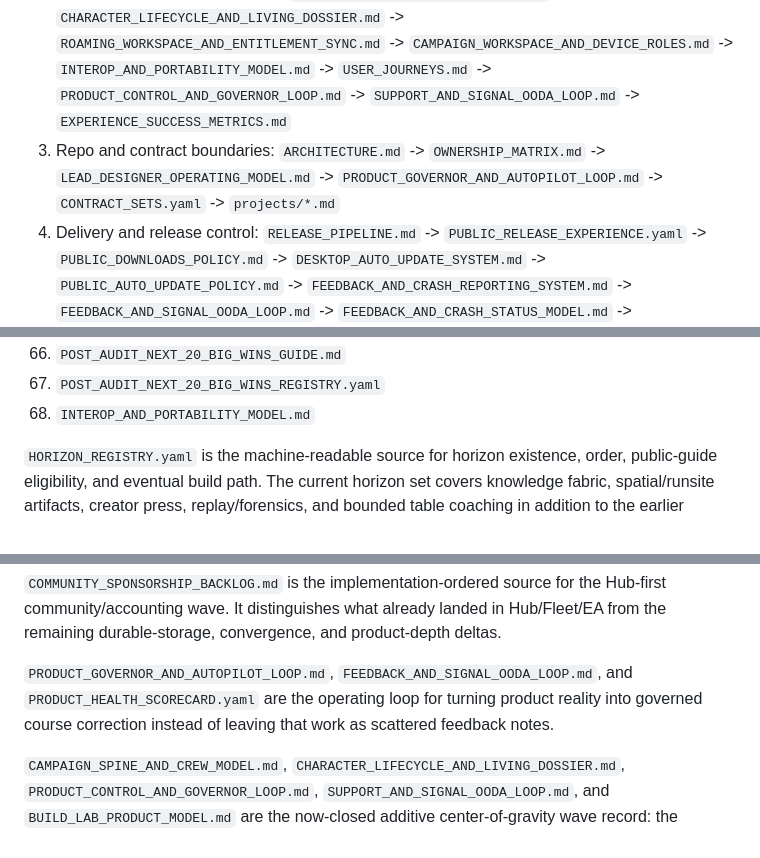
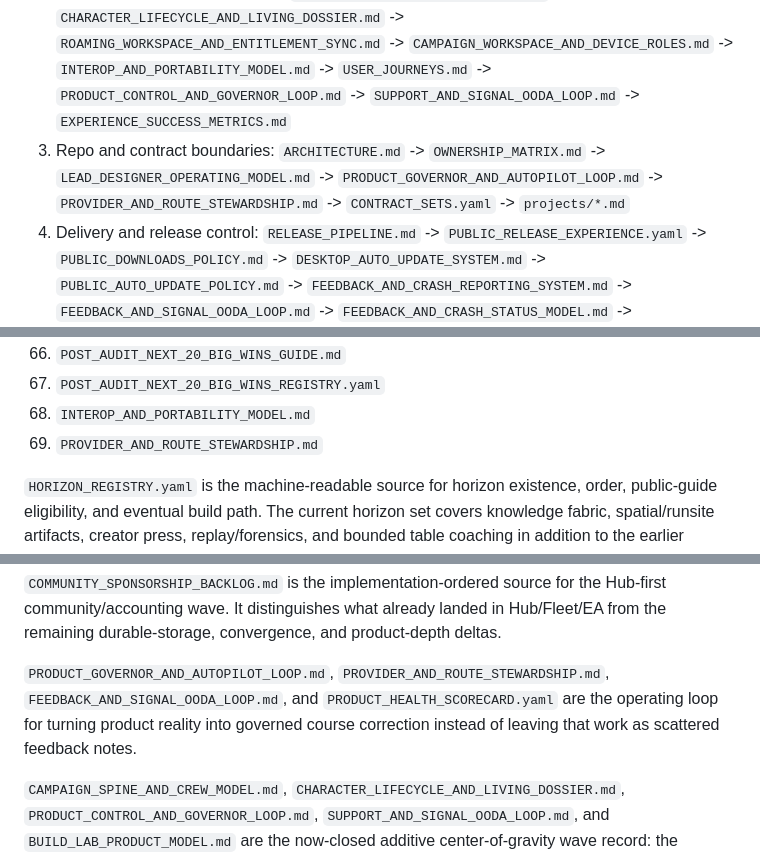
Before and after one commit to ArchonMegalon/chummer6-mobile, a Markdown page: .codex-design/product/README.md, 3 parts joined by grey strips. Drawn GitHub-style.

Commit message:
Sync provider stewardship mirrors

```diff
--- a/.codex-design/product/README.md
+++ b/.codex-design/product/README.md
@@ -17,7 +17,7 @@ Use `PRODUCT_HEALTH_SCORECARD.yaml` when the question is "how does whole-product
 2. Product middle and control loop:
    `CAMPAIGN_SPINE_AND_CREW_MODEL.md` -> `CHARACTER_LIFECYCLE_AND_LIVING_DOSSIER.md` -> `ROAMING_WORKSPACE_AND_ENTITLEMENT_SYNC.md` -> `CAMPAIGN_WORKSPACE_AND_DEVICE_ROLES.md` -> `INTEROP_AND_PORTABILITY_MODEL.md` -> `USER_JOURNEYS.md` -> `PRODUCT_CONTROL_AND_GOVERNOR_LOOP.md` -> `SUPPORT_AND_SIGNAL_OODA_LOOP.md` -> `EXPERIENCE_SUCCESS_METRICS.md`
 3. Repo and contract boundaries:
-   `ARCHITECTURE.md` -> `OWNERSHIP_MATRIX.md` -> `LEAD_DESIGNER_OPERATING_MODEL.md` -> `PRODUCT_GOVERNOR_AND_AUTOPILOT_LOOP.md` -> `CONTRACT_SETS.yaml` -> `projects/*.md`
+   `ARCHITECTURE.md` -> `OWNERSHIP_MATRIX.md` -> `LEAD_DESIGNER_OPERATING_MODEL.md` -> `PRODUCT_GOVERNOR_AND_AUTOPILOT_LOOP.md` -> `PROVIDER_AND_ROUTE_STEWARDSHIP.md` -> `CONTRACT_SETS.yaml` -> `projects/*.md`
 4. Delivery and release control:
    `RELEASE_PIPELINE.md` -> `PUBLIC_RELEASE_EXPERIENCE.yaml` -> `PUBLIC_DOWNLOADS_POLICY.md` -> `DESKTOP_AUTO_UPDATE_SYSTEM.md` -> `PUBLIC_AUTO_UPDATE_POLICY.md` -> `FEEDBACK_AND_CRASH_REPORTING_SYSTEM.md` -> `FEEDBACK_AND_SIGNAL_OODA_LOOP.md` -> `FEEDBACK_AND_CRASH_STATUS_MODEL.md` -> `ACCOUNT_AWARE_FRONT_DOOR_CLOSEOUT.md` -> `PROGRAM_MILESTONES.yaml` -> `GROUP_BLOCKERS.md` -> `RELEASE_EVIDENCE_PACK.md`
 5. Future lanes and public explainer posture:
@@ -93,6 +93,7 @@ Use `PRODUCT_HEALTH_SCORECARD.yaml` when the question is "how does whole-product
 66. `POST_AUDIT_NEXT_20_BIG_WINS_GUIDE.md`
 67. `POST_AUDIT_NEXT_20_BIG_WINS_REGISTRY.yaml`
 68. `INTEROP_AND_PORTABILITY_MODEL.md`
+69. `PROVIDER_AND_ROUTE_STEWARDSHIP.md`
 
 `HORIZON_REGISTRY.yaml` is the machine-readable source for horizon existence, order, public-guide eligibility, and eventual build path.
 The current horizon set covers knowledge fabric, spatial/runsite artifacts, creator press, replay/forensics, and bounded table coaching in addition to the earlier continuity and simulation lanes.
@@ -195,7 +196,7 @@ The foundational closure wave is materially finished. The Account-Aware Front Do
 
 `COMMUNITY_SPONSORSHIP_BACKLOG.md` is the implementation-ordered source for the Hub-first community/accounting wave. It distinguishes what already landed in Hub/Fleet/EA from the remaining durable-storage, convergence, and product-depth deltas.
 
-`PRODUCT_GOVERNOR_AND_AUTOPILOT_LOOP.md`, `FEEDBACK_AND_SIGNAL_OODA_LOOP.md`, and `PRODUCT_HEALTH_SCORECARD.yaml` are the operating loop for turning product reality into governed course correction instead of leaving that work as scattered feedback notes.
+`PRODUCT_GOVERNOR_AND_AUTOPILOT_LOOP.md`, `PROVIDER_AND_ROUTE_STEWARDSHIP.md`, `FEEDBACK_AND_SIGNAL_OODA_LOOP.md`, and `PRODUCT_HEALTH_SCORECARD.yaml` are the operating loop for turning product reality into governed course correction instead of leaving that work as scattered feedback notes.
 
 `CAMPAIGN_SPINE_AND_CREW_MODEL.md`, `CHARACTER_LIFECYCLE_AND_LIVING_DOSSIER.md`, `PRODUCT_CONTROL_AND_GOVERNOR_LOOP.md`, `SUPPORT_AND_SIGNAL_OODA_LOOP.md`, and `BUILD_LAB_PRODUCT_MODEL.md` are the now-closed additive center-of-gravity wave record: the executable middle between build truth and campaign reality, plus the flagship Build and Explain surfaces that made that middle visible to real users. They are now the baseline for follow-on campaign breadth and promotion work rather than still-open canon debt.
 
```
Also changed, not shown: .codex-design/product/PRODUCT_GOVERNOR_AND_AUTOPILOT_LOOP.md (+12 -0 lines).
